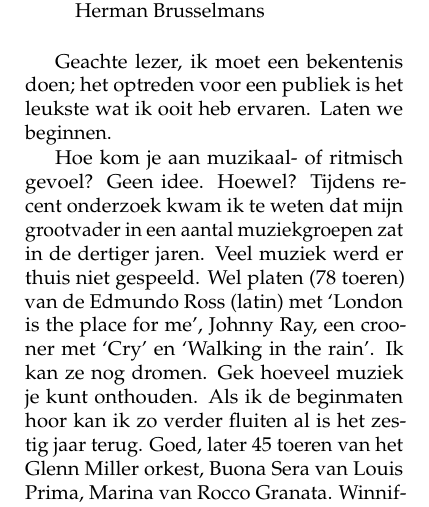
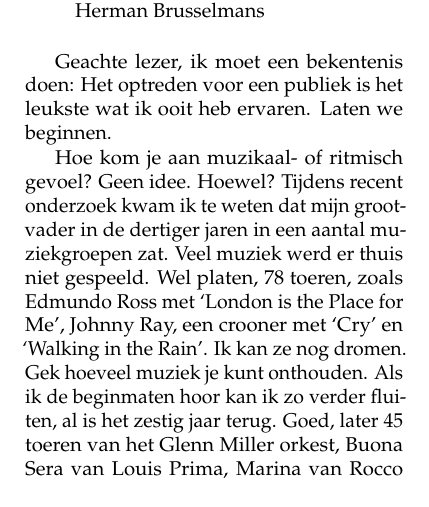
Before and after one commit to csmeyns/rm-verhaal, a LaTeX book (rm_verhaal.tex): part of page 112 of 250, cut so that both start at the same text. Compiled offline with pdfLaTeX.

Commit message:
PT-Rock edit on main

```diff
--- a/rm_verhaal.tex
+++ b/rm_verhaal.tex
@@ -937,9 +937,9 @@ Rock and Roll is dood, maar ik leef nog \\
 Herman Brusselmans
 \end{quote}
 
-Geachte lezer, ik moet een bekentenis doen; het optreden voor een publiek is het leukste wat ik ooit heb ervaren. Laten we beginnen.
-
-Hoe kom je aan muzikaal- of ritmisch gevoel? Geen idee. Hoewel? Tijdens recent onderzoek kwam ik te weten dat mijn grootvader in een aantal muziekgroepen zat in de dertiger jaren. Veel muziek werd er thuis niet gespeeld. Wel platen (78 toeren) van de Edmundo Ross (latin) met ‘London is the place for me’, Johnny Ray, een crooner met ‘Cry’ en ‘Walking in the rain’. Ik kan ze nog dromen. Gek hoeveel muziek je kunt onthouden. Als ik de beginmaten hoor kan ik zo verder fluiten al is het zestig jaar terug. Goed, later 45 toeren van het Glenn Miller orkest, Buona Sera van Louis Prima, Marina van Rocco Granata. Winnifred Atwell (pianiste). Die kon er wat van, je kreeg veel piano voor je geld. Later Papa Bue’s Dixiland Band en zo’n zangduo met een Nederlandse baron. Én een plaat van Johnny Jordaan, ‘Kerstfeest in de Jordaan’. Als die opstond hield mijn vader het niet droog, het verhaal gaat over armoede. De grammofoonplaten werden aangeschaft bij muziekhandel Koopman op de Gedempte Gracht. Je deed je keus en kon dan naar een luisterbox. Bij de balie werd de plaat opgezet en in de box mocht je luisteren.
+Geachte lezer, ik moet een bekentenis doen: Het optreden voor een publiek is het leukste wat ik ooit heb ervaren. Laten we beginnen.
+
+Hoe kom je aan muzikaal- of ritmisch gevoel? Geen idee. Hoewel? Tijdens recent onderzoek kwam ik te weten dat mijn grootvader in de dertiger jaren in een aantal muziekgroepen zat. Veel muziek werd er thuis niet gespeeld. Wel platen, 78 toeren, zoals Edmundo Ross met `London is the Place for Me', Johnny Ray, een crooner met `Cry' en `Walking in the Rain'. Ik kan ze nog dromen. Gek hoeveel muziek je kunt onthouden. Als ik de beginmaten hoor kan ik zo verder fluiten, al is het zestig jaar terug. Goed, later 45 toeren van het Glenn Miller orkest, Buona Sera van Louis Prima, Marina van Rocco Granata. Winnifred Atwell (pianiste). Die kon er wat van, je kreeg veel piano voor je geld. Later Papa Bue’s Dixiland Band en zo’n zangduo met een Nederlandse baron. Én een plaat van Johnny Jordaan, ‘Kerstfeest in de Jordaan’. Als die opstond hield mijn vader het niet droog, het verhaal gaat over armoede. De grammofoonplaten werden aangeschaft bij muziekhandel Koopman op de Gedempte Gracht. Je deed je keus en kon dan naar een luisterbox. Bij de balie werd de plaat opgezet en in de box mocht je luisteren.
 
 \begin{figure}[t]
 \includegraphics[width=\textwidth]{img/...}
```
